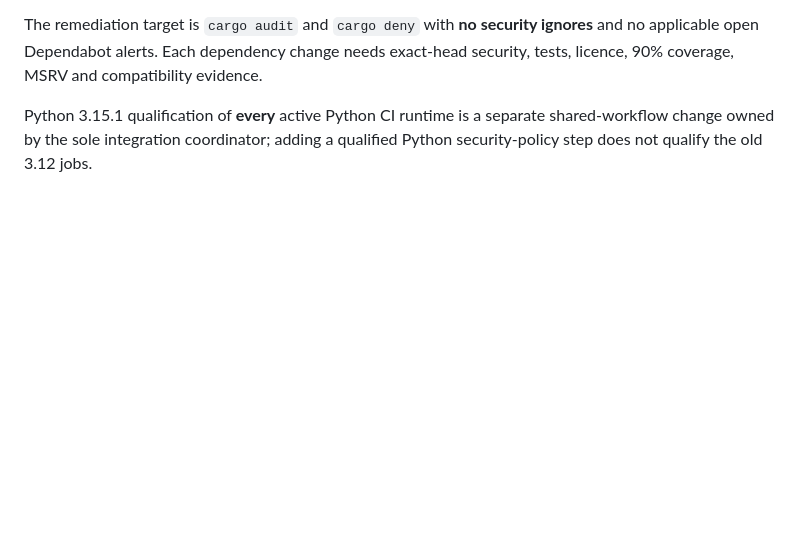
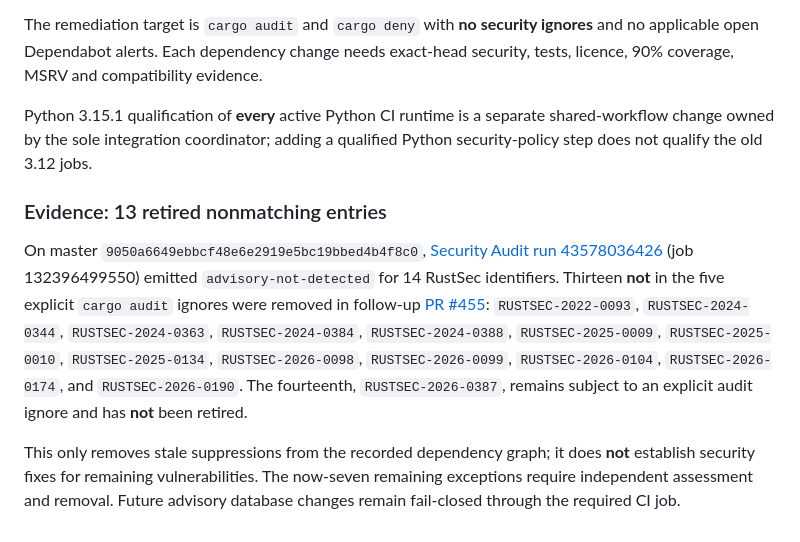
Before and after one commit to edithatogo/fyi-cli, a Markdown page: docs/security-advisory-policy.md, the part around the change. GitHub-like rendering; blank space fills up the shorter version.

Commit message:
docs(security): preserve exact locked-graph evidence for 13 retired advisory IDs

```diff
--- a/docs/security-advisory-policy.md
+++ b/docs/security-advisory-policy.md
@@ -88,3 +88,23 @@ Python 3.15.1 qualification of **every** active Python CI runtime is
 a separate shared-workflow change owned by the sole integration
 coordinator; adding a qualified Python security-policy step does not
 qualify the old 3.12 jobs.
+
+### Evidence: 13 retired nonmatching entries
+
+On master `9050a6649ebbcf48e6e2919e5bc19bbed4b4f8c0`,
+[Security Audit run 43578036426](https://github.com/edithatogo/fyi-cli/actions/runs/43578036426)
+(job 132396499550) emitted `advisory-not-detected` for 14 RustSec
+identifiers. Thirteen **not** in the five explicit `cargo audit` ignores
+were removed in follow-up [PR #455](https://github.com/edithatogo/fyi-cli/pull/455):
+`RUSTSEC-2022-0093`, `RUSTSEC-2024-0344`, `RUSTSEC-2024-0363`,
+`RUSTSEC-2024-0384`, `RUSTSEC-2024-0388`, `RUSTSEC-2025-0009`,
+`RUSTSEC-2025-0010`, `RUSTSEC-2025-0134`, `RUSTSEC-2026-0098`,
+`RUSTSEC-2026-0099`, `RUSTSEC-2026-0104`, `RUSTSEC-2026-0174`,
+and `RUSTSEC-2026-0190`. The fourteenth, `RUSTSEC-2026-0387`,
+remains subject to an explicit audit ignore and has **not** been retired.
+
+This only removes stale suppressions from the recorded dependency
+graph; it does **not** establish security fixes for remaining
+vulnerabilities. The now-seven remaining exceptions require
+independent assessment and removal. Future advisory database changes
+remain fail-closed through the required CI job.
```
